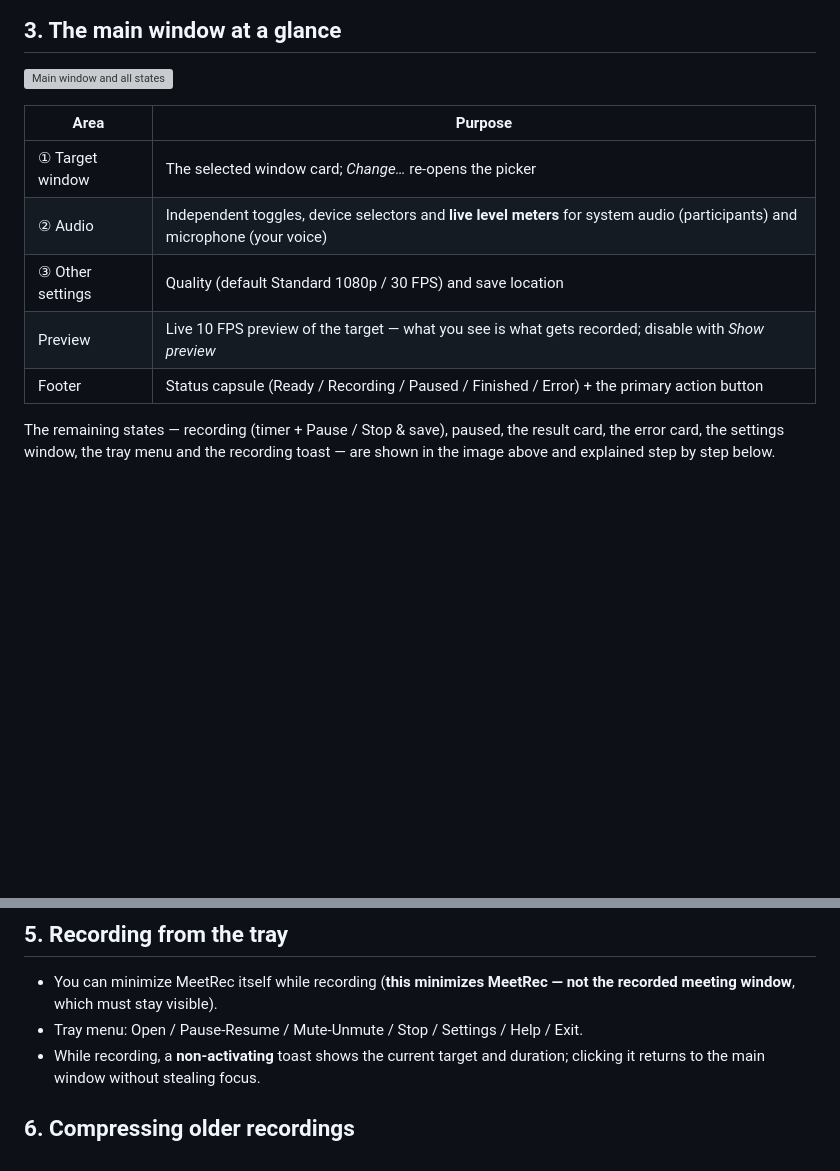
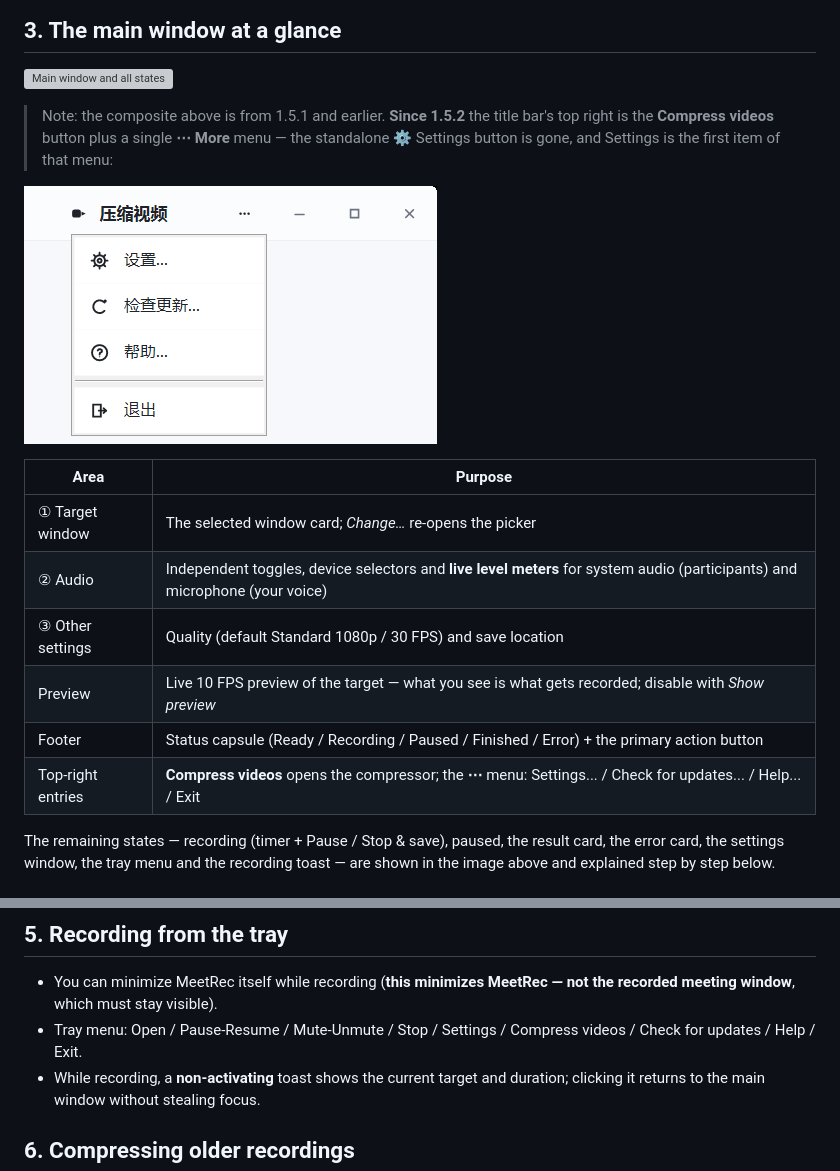
Before and after one commit to ituff/meetrec, a Markdown page: docs/user-manual.en.md, 2 parts joined by grey strips. GitHub-like rendering; pictures changed too: docs/images/ui-more-menu.png (added); blank space fills up the shorter version; grey boxes are pictures that could not be loaded.

```diff
--- a/docs/user-manual.en.md
+++ b/docs/user-manual.en.md
@@ -77,6 +77,12 @@ mixes in system audio (the other participants) and your microphone, and saves a
 
 ![Main window and all states](images/ui-overview.png)
 
+> Note: the composite above is from 1.5.1 and earlier. **Since 1.5.2** the title bar's top
+> right is the **Compress videos** button plus a single **⋯ More** menu — the standalone
+> ⚙ Settings button is gone, and Settings is the first item of that menu:
+
+![Title-bar entries and the More menu since 1.5.2](images/ui-more-menu.png)
+
 | Area | Purpose |
 |---|---|
 | ① Target window | The selected window card; *Change…* re-opens the picker |
@@ -84,6 +90,7 @@ mixes in system audio (the other participants) and your microphone, and saves a
 | ③ Other settings | Quality (default Standard 1080p / 30 FPS) and save location |
 | Preview | Live 10 FPS preview of the target — what you see is what gets recorded; disable with *Show preview* |
 | Footer | Status capsule (Ready / Recording / Paused / Finished / Error) + the primary action button |
+| Top-right entries | **Compress videos** opens the compressor; the **⋯** menu: Settings... / Check for updates... / Help... / Exit |
 
 The remaining states — recording (timer + Pause / Stop & save), paused, the result card, the
 error card, the settings window, the tray menu and the recording toast — are shown in the
@@ -168,7 +175,7 @@ The result card shows file name, duration, size and path, with three actions:
 
 - You can minimize MeetRec itself while recording (**this minimizes MeetRec — not the recorded
   meeting window**, which must stay visible).
-- Tray menu: Open / Pause-Resume / Mute-Unmute / Stop / Settings / Help / Exit.
+- Tray menu: Open / Pause-Resume / Mute-Unmute / Stop / Settings / Compress videos / Check for updates / Help / Exit.
 - While recording, a **non-activating** toast shows the current target and duration; clicking
   it returns to the main window without stealing focus.
 
```
Also changed, not shown: README.md (+22 -8 lines), docs/user-manual.zh.md (+7 -1 lines).
